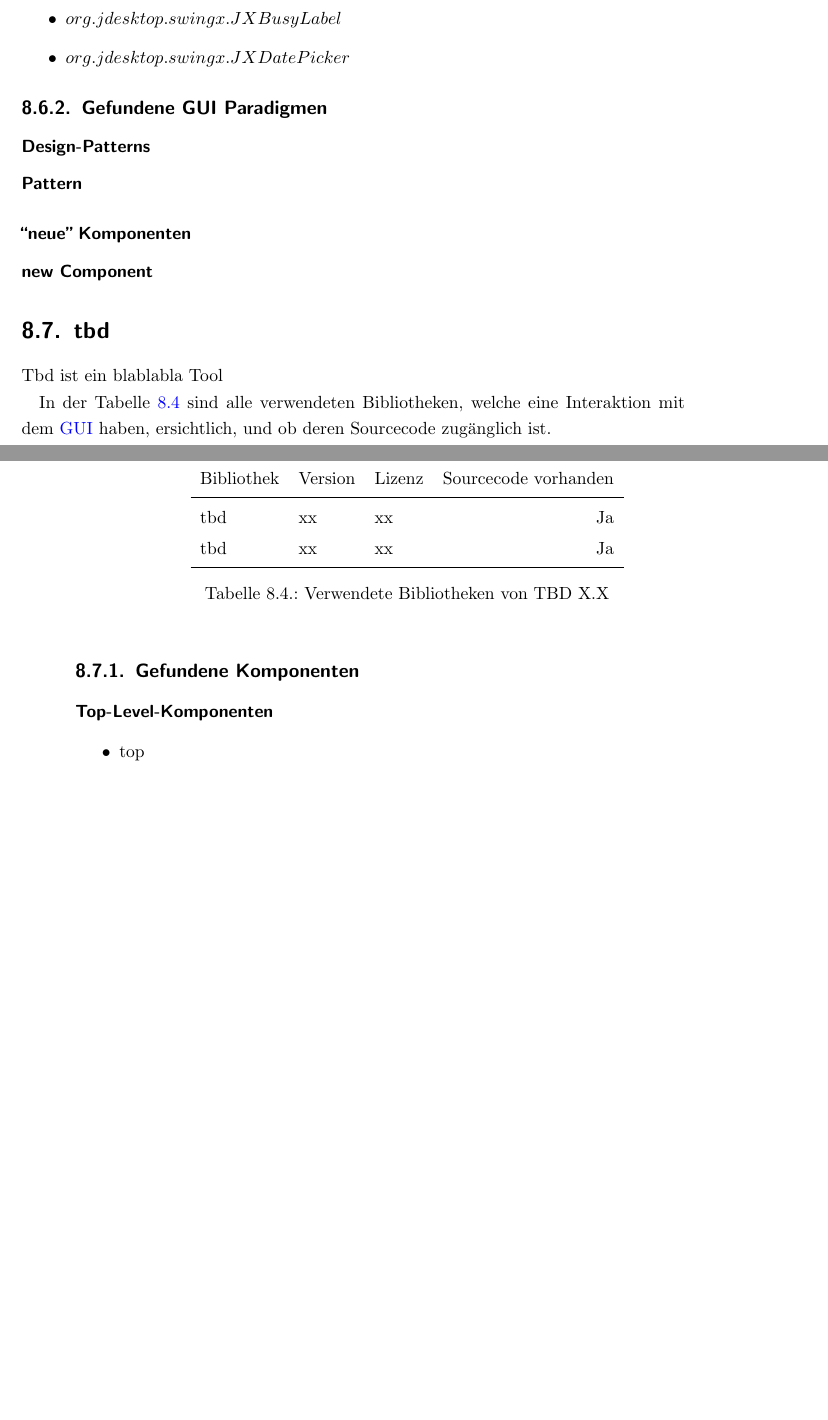
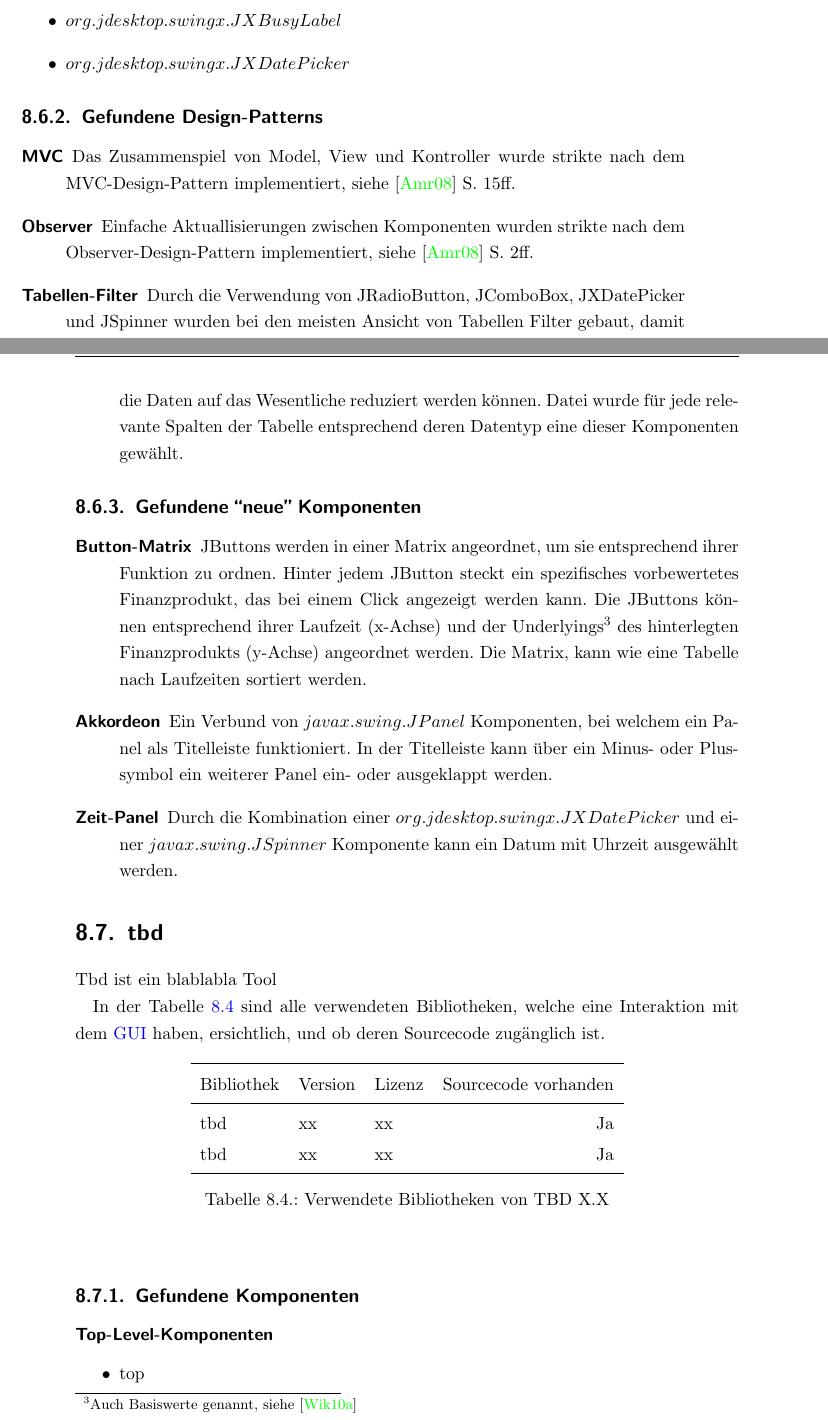
Before and after one commit to sushicutta/Diplomarbeit, a LaTeX thesis (doc/dokumentation/Diplomarbeit.tex, which reads doc/dokumentation/kapitel/analyseDerSwingApplikationen.tex): two parts of pages 50 and 51 of 93 before the commit and two parts of pages 50 and 51 of 95 after it, joined at a grey line, cut so that both start at the same text, the shorter picture padded with empty space. Compiled offline with pdfLaTeX; an older LaTeX class or package is replaced by its successor.

Commit message:
Kleinere Anpassungen an der Dokumentation

```diff
--- a/doc/dokumentation/kapitel/analyseDerSwingApplikationen.tex
+++ b/doc/dokumentation/kapitel/analyseDerSwingApplikationen.tex
@@ -406,18 +406,43 @@
     \item \(org.jdesktop.swingx.JXDatePicker\)
   \end{itemize}
 
-  \subsection{Gefundene GUI Paradigmen}
-
-  \subsubsection{Design-Patterns}
+  \subsection{Gefundene Design-Patterns}
 
   \begin{description}
-    \item[Pattern]
+    \item[MVC]
+    Das Zusammenspiel von Model, View und Kontroller wurde strikte nach dem
+    MVC-Design-Pattern implementiert, siehe \cite{GUIDesignPatterns} S. 15ff.
+    \item[Observer]
+    Einfache Aktuallisierungen zwischen Komponenten wurden strikte nach dem
+    Observer-Design-Pattern implementiert, siehe \cite{GUIDesignPatterns} S.
+    2ff.
+    \item[Tabellen-Filter]
+    Durch die Verwendung von JRadioButton, JComboBox, JXDatePicker und JSpinner
+    wurden bei den meisten Ansicht von Tabellen Filter gebaut, damit die Daten
+    auf das Wesentliche reduziert werden können. Datei wurde für jede relevante
+    Spalten der Tabelle entsprechend deren Datentyp eine dieser Komponenten
+    gewählt.
   \end{description}
 
-  \subsubsection{``neue'' Komponenten}
+  \subsection{Gefundene ``neue'' Komponenten}
 
   \begin{description}
-    \item[new Component]
+    \item[Button-Matrix]
+    JButtons werden in einer Matrix angeordnet, um sie entsprechend ihrer
+    Funktion zu ordnen. Hinter jedem JButton steckt ein spezifisches
+    vorbewertetes Finanzprodukt, das bei einem Click angezeigt werden kann.
+    Die JButtons können entsprechend ihrer Laufzeit (x-Achse) und der
+    Underlyings\footnote{Auch Basiswerte genannt, siehe \cite{Basiswerte}} des
+    hinterlegten Finanzprodukts (y-Achse) angeordnet werden. Die Matrix, kann
+    wie eine Tabelle nach Laufzeiten sortiert werden.
+    \item[Akkordeon]
+    Ein Verbund von \(javax.swing.JPanel\) Komponenten, bei welchem ein
+    Panel als Titelleiste funktioniert. In der Titelleiste kann über ein Minus-
+    oder Plussymbol ein weiterer Panel ein- oder ausgeklappt werden.
+    \item[Zeit-Panel]
+    Durch die Kombination einer \(org.jdesktop.swingx.JXDatePicker\) und einer
+    \(javax.swing.JSpinner\) Komponente kann ein Datum mit Uhrzeit ausgewählt
+    werden.
   \end{description}
 
   \section{tbd}
```
Also changed, not shown: doc/dokumentation/Literaturverzeichnis.bib (+16 -0 lines), doc/dokumentation/kapitel/analyseDerWebFrameworks.tex (+4 -4 lines), doc/dokumentation/kapitel/analyseDerSwingApplikationen.tex (32 more changed lines).
